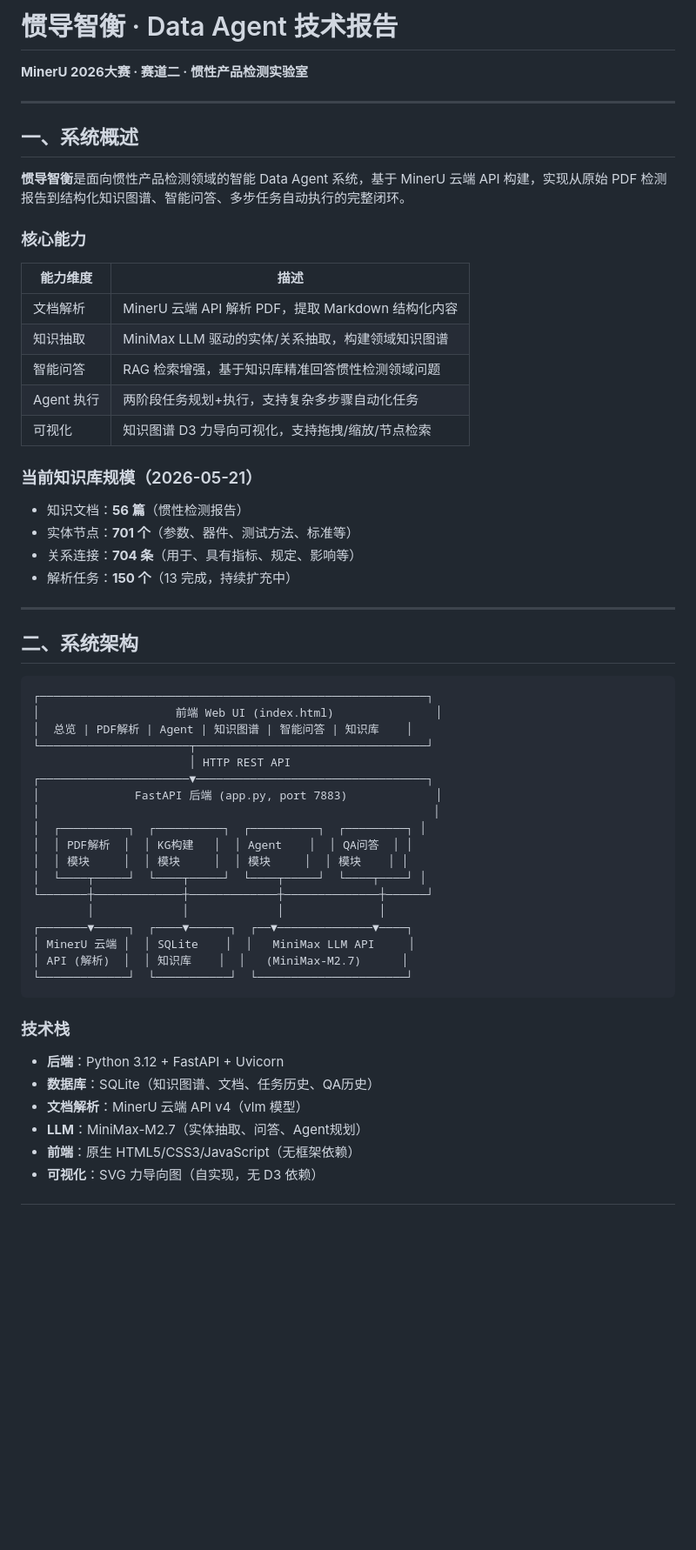
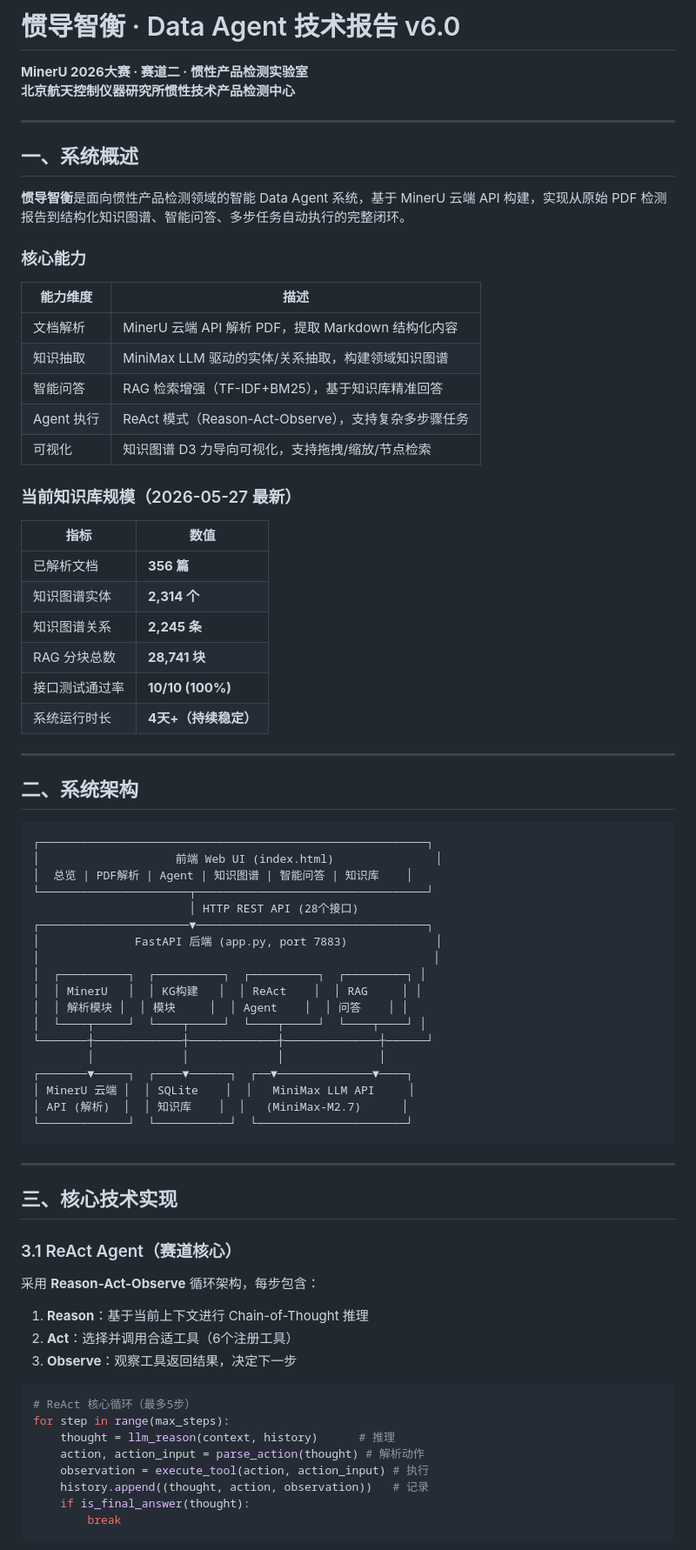
Before and after one commit to insruler/MinerU-Track2-Agent, a Markdown page: docs/技术报告.md, the part around one of its changes. Shown at 87% size. Drawn GitHub-style; blank space fills up the shorter version.

````diff
--- a/docs/技术报告.md
+++ b/docs/技术报告.md
@@ -1,6 +1,7 @@
-# 惯导智衡 · Data Agent 技术报告
+# 惯导智衡 · Data Agent 技术报告 v6.0
 
 **MinerU 2026大赛 · 赛道二 · 惯性产品检测实验室**
+**北京航天控制仪器研究所惯性技术产品检测中心**
 
 ---
 
@@ -14,16 +15,20 @@
 |---------|------|
 | 文档解析 | MinerU 云端 API 解析 PDF，提取 Markdown 结构化内容 |
 | 知识抽取 | MiniMax LLM 驱动的实体/关系抽取，构建领域知识图谱 |
-| 智能问答 | RAG 检索增强，基于知识库精准回答惯性检测领域问题 |
-| Agent 执行 | 两阶段任务规划+执行，支持复杂多步骤自动化任务 |
+| 智能问答 | RAG 检索增强（TF-IDF+BM25），基于知识库精准回答 |
+| Agent 执行 | ReAct 模式（Reason-Act-Observe），支持复杂多步骤任务 |
 | 可视化 | 知识图谱 D3 力导向可视化，支持拖拽/缩放/节点检索 |
 
-### 当前知识库规模（2026-05-21）
+### 当前知识库规模（2026-05-27 最新）
 
-- 知识文档：**56 篇**（惯性检测报告）
-- 实体节点：**701 个**（参数、器件、测试方法、标准等）
-- 关系连接：**704 条**（用于、具有指标、规定、影响等）
-- 解析任务：**150 个**（13 完成，持续扩充中）
+| 指标 | 数值 |
+|------|------|
+| 已解析文档 | **356 篇** |
+| 知识图谱实体 | **2,314 个** |
+| 知识图谱关系 | **2,245 条** |
+| RAG 分块总数 | **28,741 块** |
+| 接口测试通过率 | **10/10 (100%)** |
+| 系统运行时长 | **4天+（持续稳定）** |
 
 ---
 
@@ -34,13 +39,13 @@
 │                    前端 Web UI (index.html)               │
 │  总览 | PDF解析 | Agent | 知识图谱 | 智能问答 | 知识库    │
 └──────────────────────┬──────────────────────────────────┘
-                       │ HTTP REST API
+                       │ HTTP REST API (28个接口)
 ┌──────────────────────▼──────────────────────────────────┐
 │              FastAPI 后端 (app.py, port 7883)             │
 │                                                          │
 │  ┌──────────┐  ┌──────────┐  ┌──────────┐  ┌─────────┐ │
-│  │ PDF解析  │  │ KG构建   │  │ Agent    │  │ QA问答  │ │
-│  │ 模块     │  │ 模块     │  │ 模块     │  │ 模块    │ │
+│  │ MinerU   │  │ KG构建   │  │ ReAct    │  │ RAG     │ │
+│  │ 解析模块 │  │ 模块     │  │ Agent    │  │ 问答    │ │
 │  └────┬─────┘  └────┬─────┘  └────┬─────┘  └────┬────┘ │
 └───────┼─────────────┼─────────────┼──────────────┼──────┘
         │             │             │              │
@@ -50,11 +55,25 @@
 └─────────────┘  └───────────┘  └──────────────────────┘
 ```
 
-### 技术栈
+---
 
-- **后端**：Python 3.12 + FastAPI + Uvicorn
-- **数据库**：SQLite（知识图谱、文档、任务历史、QA历史）
-- **文档解析**：MinerU 云端 API v4（vlm 模型）
-- **LLM**：MiniMax-M2.7（实体抽取、问答、Agent规划）
-- **前端**：原生 HTML5/CSS3/JavaScript（无框架依赖）
-- **可视化**：SVG 力导向图（自实现，无 D3 依赖）
+## 三、核心技术实现
+
+### 3.1 ReAct Agent（赛道核心）
+
+采用 **Reason-Act-Observe** 循环架构，每步包含：
+1. **Reason**：基于当前上下文进行 Chain-of-Thought 推理
+2. **Act**：选择并调用合适工具（6个注册工具）
+3. **Observe**：观察工具返回结果，决定下一步
+
+```python
+# ReAct 核心循环（最多5步）
+for step in range(max_steps):
+    thought = llm_reason(context, history)      # 推理
+    action, action_input = parse_action(thought) # 解析动作
+    observation = execute_tool(action, action_input) # 执行
+    history.append((thought, action, observation))   # 记录
+    if is_final_answer(thought):
+        break
+```
+
````
Also changed, not shown: other parts of docs/技术报告.md (+92 -214 lines).
